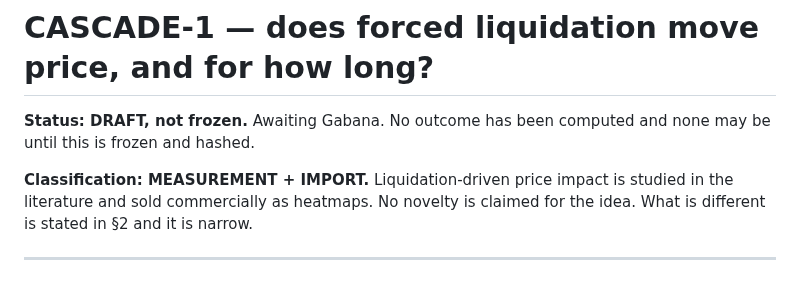
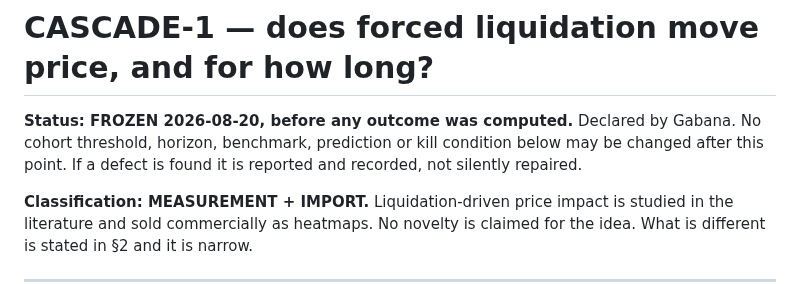
Before and after one commit to gabana-dev/genesis, a Markdown page: market/CONTRACT-cascade.md, the part around the change. Drawn GitHub-style.

Commit message:
FREEZE CASCADE-1 before any outcome is computed
Declared by Gabana. Cohort thresholds, horizons, benchmarks, predictions and kill
conditions are fixed as written. The power section was already corrected against
its own author before freezing -- 234 "events" were 80 episodes, and the primary
stratum moved to >=$250k where 170 episodes detect a 60.7% continuation rate.

Co-Authored-By: Claude Opus 5 <noreply@anthropic.com>

```diff
--- a/market/CONTRACT-cascade.md
+++ b/market/CONTRACT-cascade.md
@@ -1,7 +1,8 @@
 # CASCADE-1 — does forced liquidation move price, and for how long?
 
-**Status: DRAFT, not frozen.** Awaiting Gabana. No outcome has been computed and none may be
-until this is frozen and hashed.
+**Status: FROZEN 2026-08-20, before any outcome was computed.** Declared by Gabana. No cohort
+threshold, horizon, benchmark, prediction or kill condition below may be changed after this
+point. If a defect is found it is reported and recorded, not silently repaired.
 
 **Classification: MEASUREMENT + IMPORT.** Liquidation-driven price impact is studied in the
 literature and sold commercially as heatmaps. No novelty is claimed for the idea. What is
```
